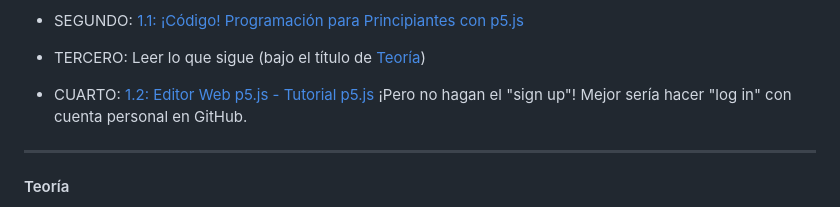
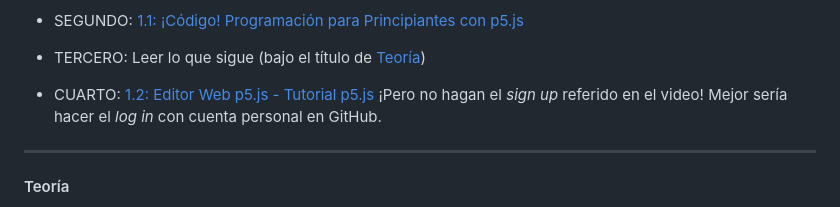
Before and after one commit to profesorfaco/front-2023-1, a Markdown page: sesion_01/README.md, the part around the change. Drawn GitHub-style.

```diff
--- a/sesion_01/README.md
+++ b/sesion_01/README.md
@@ -16,7 +16,7 @@ Lo recomendable es hacer la revisión en EL SIGUIENTE ORDEN:
 
 - TERCERO: Leer lo que sigue (bajo el título de [Teoría](https://github.com/profesorfaco/front-2023-1/tree/main/sesion_01#teor%C3%ADa))
 
-- CUARTO: [1.2: Editor Web p5.js - Tutorial p5.js](https://youtu.be/MXs1cOlidWs) ¡Pero no hagan el "sign up"! Mejor sería hacer "log in" con cuenta personal en GitHub.
+- CUARTO: [1.2: Editor Web p5.js - Tutorial p5.js](https://youtu.be/MXs1cOlidWs) ¡Pero no hagan el *sign up* referido en el video! Mejor sería hacer el *log in* con cuenta personal en GitHub.
 
 - - - - - - - -
 
```
